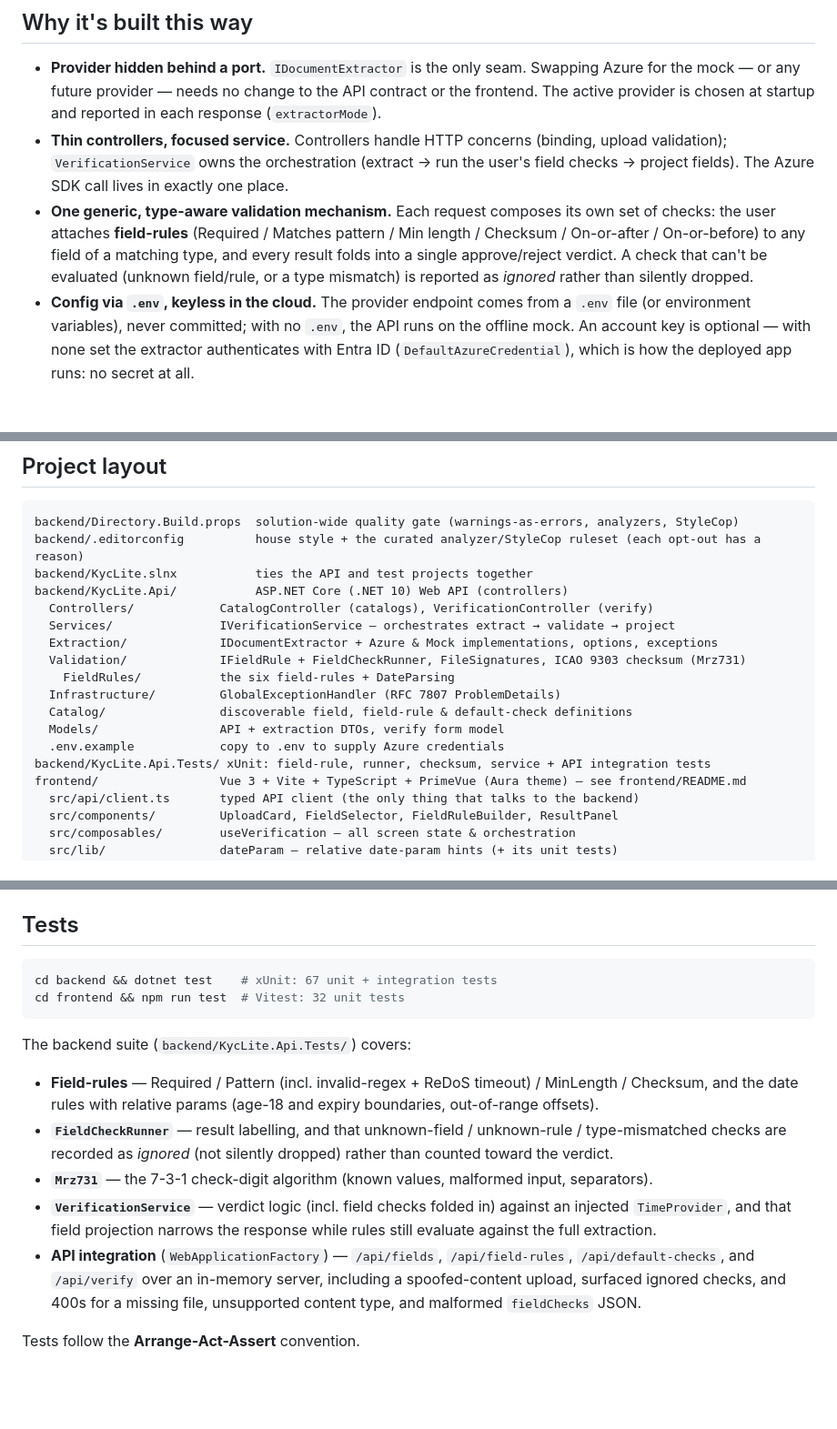
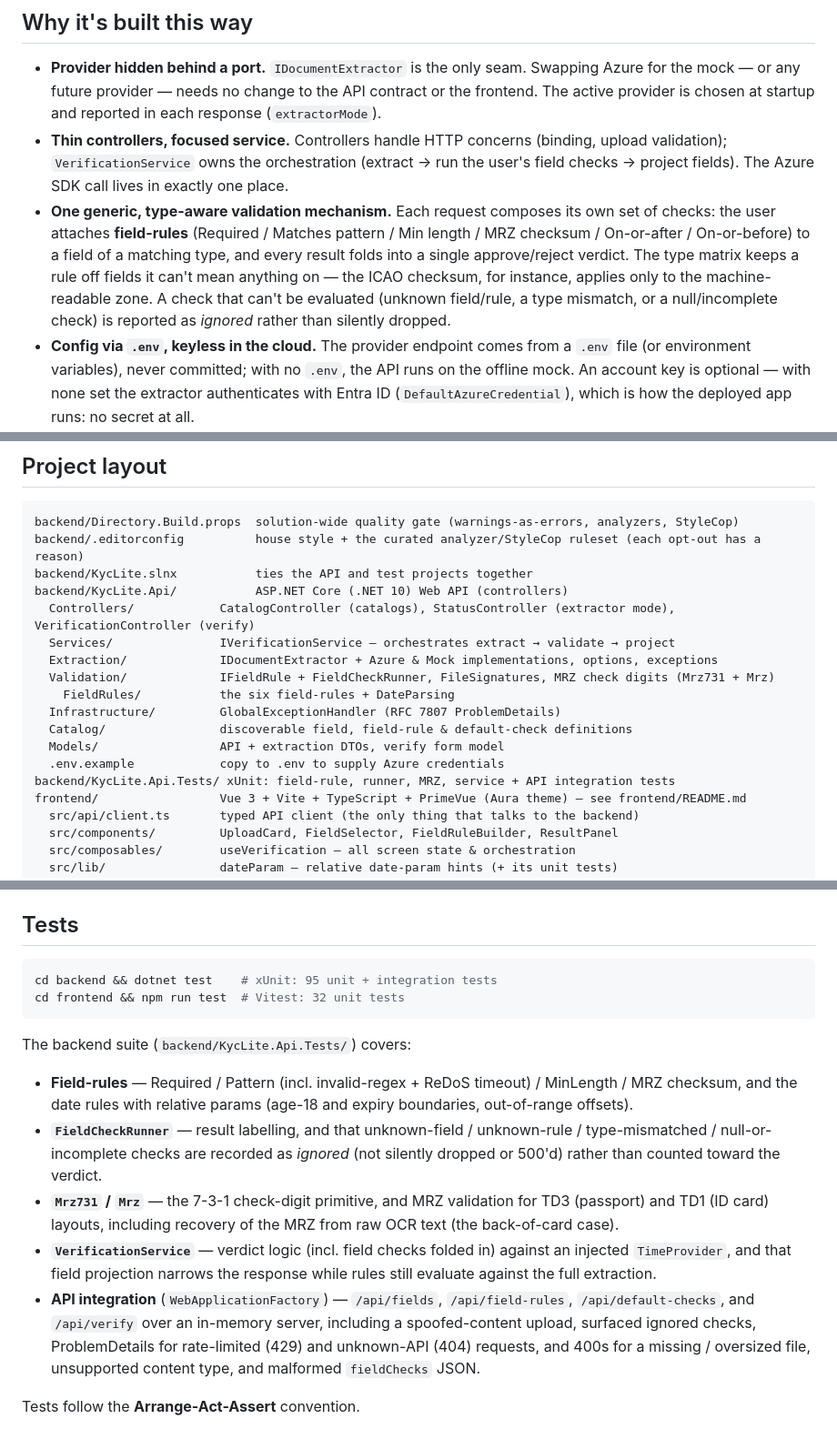
Before and after one commit to HMalyhon/KycLite, a Markdown page: README.md, 3 parts joined by grey strips. Shown at 91% size. Drawn GitHub-style; blank space fills up the shorter version.

````diff
--- a/README.md
+++ b/README.md
@@ -32,9 +32,11 @@ Browser (Vue 3) ──HTTP──► ASP.NET Core API ──► IDocumentExtracto
   validation); `VerificationService` owns the orchestration (extract → run the user's field checks →
   project fields). The Azure SDK call lives in exactly one place.
 - **One generic, type-aware validation mechanism.** Each request composes its own set of checks:
-  the user attaches **field-rules** (Required / Matches pattern / Min length / Checksum / On-or-after /
-  On-or-before) to any field of a matching type, and every result folds into a single approve/reject
-  verdict. A check that can't be evaluated (unknown field/rule, or a type mismatch) is reported as
+  the user attaches **field-rules** (Required / Matches pattern / Min length / MRZ checksum /
+  On-or-after / On-or-before) to a field of a matching type, and every result folds into a single
+  approve/reject verdict. The type matrix keeps a rule off fields it can't mean anything on — the
+  ICAO checksum, for instance, applies only to the machine-readable zone. A check that can't be
+  evaluated (unknown field/rule, a type mismatch, or a null/incomplete check) is reported as
   *ignored* rather than silently dropped.
 - **Config via `.env`, keyless in the cloud.** The provider endpoint comes from a `.env` file (or
   environment variables), never committed; with no `.env`, the API runs on the offline mock. An
@@ -53,16 +55,16 @@ backend/Directory.Build.props  solution-wide quality gate (warnings-as-errors, a
 backend/.editorconfig          house style + the curated analyzer/StyleCop ruleset (each opt-out has a reason)
 backend/KycLite.slnx           ties the API and test projects together
 backend/KycLite.Api/           ASP.NET Core (.NET 10) Web API (controllers)
-  Controllers/            CatalogController (catalogs), VerificationController (verify)
+  Controllers/            CatalogController (catalogs), StatusController (extractor mode), VerificationController (verify)
   Services/               IVerificationService — orchestrates extract → validate → project
   Extraction/             IDocumentExtractor + Azure & Mock implementations, options, exceptions
-  Validation/             IFieldRule + FieldCheckRunner, FileSignatures, ICAO 9303 checksum (Mrz731)
+  Validation/             IFieldRule + FieldCheckRunner, FileSignatures, MRZ check digits (Mrz731 + Mrz)
     FieldRules/           the six field-rules + DateParsing
   Infrastructure/         GlobalExceptionHandler (RFC 7807 ProblemDetails)
   Catalog/                discoverable field, field-rule & default-check definitions
   Models/                 API + extraction DTOs, verify form model
   .env.example            copy to .env to supply Azure credentials
-backend/KycLite.Api.Tests/ xUnit: field-rule, runner, checksum, service + API integration tests
+backend/KycLite.Api.Tests/ xUnit: field-rule, runner, MRZ, service + API integration tests
 frontend/                 Vue 3 + Vite + TypeScript + PrimeVue (Aura theme) — see frontend/README.md
   src/api/client.ts       typed API client (the only thing that talks to the backend)
   src/components/         UploadCard, FieldSelector, FieldRuleBuilder, ResultPanel
@@ -112,24 +114,27 @@ toolchain (scripts, config, and how the discovery-driven UI is wired).
 ## Tests
 
 ```bash
-cd backend && dotnet test    # xUnit: 67 unit + integration tests
+cd backend && dotnet test    # xUnit: 95 unit + integration tests
 cd frontend && npm run test  # Vitest: 32 unit tests
 ```
 
 The backend suite (`backend/KycLite.Api.Tests/`) covers:
 
-- **Field-rules** — Required / Pattern (incl. invalid-regex + ReDoS timeout) / MinLength / Checksum,
+- **Field-rules** — Required / Pattern (incl. invalid-regex + ReDoS timeout) / MinLength / MRZ checksum,
   and the date rules with relative params (age-18 and expiry boundaries, out-of-range offsets).
-- **`FieldCheckRunner`** — result labelling, and that unknown-field / unknown-rule / type-mismatched
-  checks are recorded as *ignored* (not silently dropped) rather than counted toward the verdict.
-- **`Mrz731`** — the 7-3-1 check-digit algorithm (known values, malformed input, separators).
+- **`FieldCheckRunner`** — result labelling, and that unknown-field / unknown-rule / type-mismatched /
+  null-or-incomplete checks are recorded as *ignored* (not silently dropped or 500'd) rather than
+  counted toward the verdict.
+- **`Mrz731` / `Mrz`** — the 7-3-1 check-digit primitive, and MRZ validation for TD3 (passport) and
+  TD1 (ID card) layouts, including recovery of the MRZ from raw OCR text (the back-of-card case).
 - **`VerificationService`** — verdict logic (incl. field checks folded in) against an injected
   `TimeProvider`, and that field projection narrows the response while rules still evaluate against
   the full extraction.
 - **API integration** (`WebApplicationFactory`) — `/api/fields`, `/api/field-rules`,
   `/api/default-checks`, and `/api/verify` over an in-memory server, including a spoofed-content
-  upload, surfaced ignored checks, and 400s for a missing file, unsupported content type, and
-  malformed `fieldChecks` JSON.
+  upload, surfaced ignored checks, ProblemDetails for rate-limited (429) and unknown-API (404)
+  requests, and 400s for a missing / oversized file, unsupported content type, and malformed
+  `fieldChecks` JSON.
 
 Tests follow the **Arrange-Act-Assert** convention.
 
````
Also changed, not shown: other parts of README.md (+18 -11 lines), frontend/README.md (+11 -1 lines), docs/screenshot.png.
